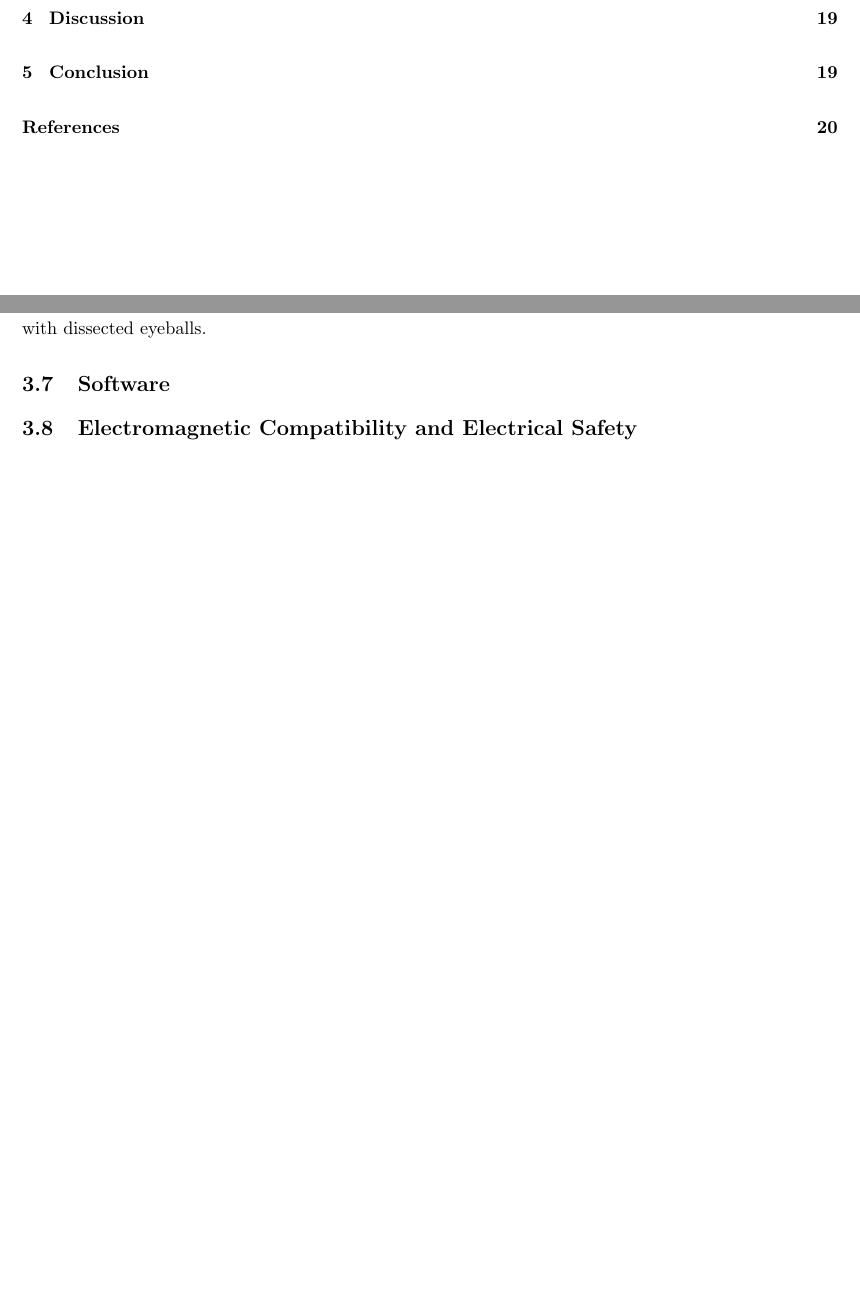
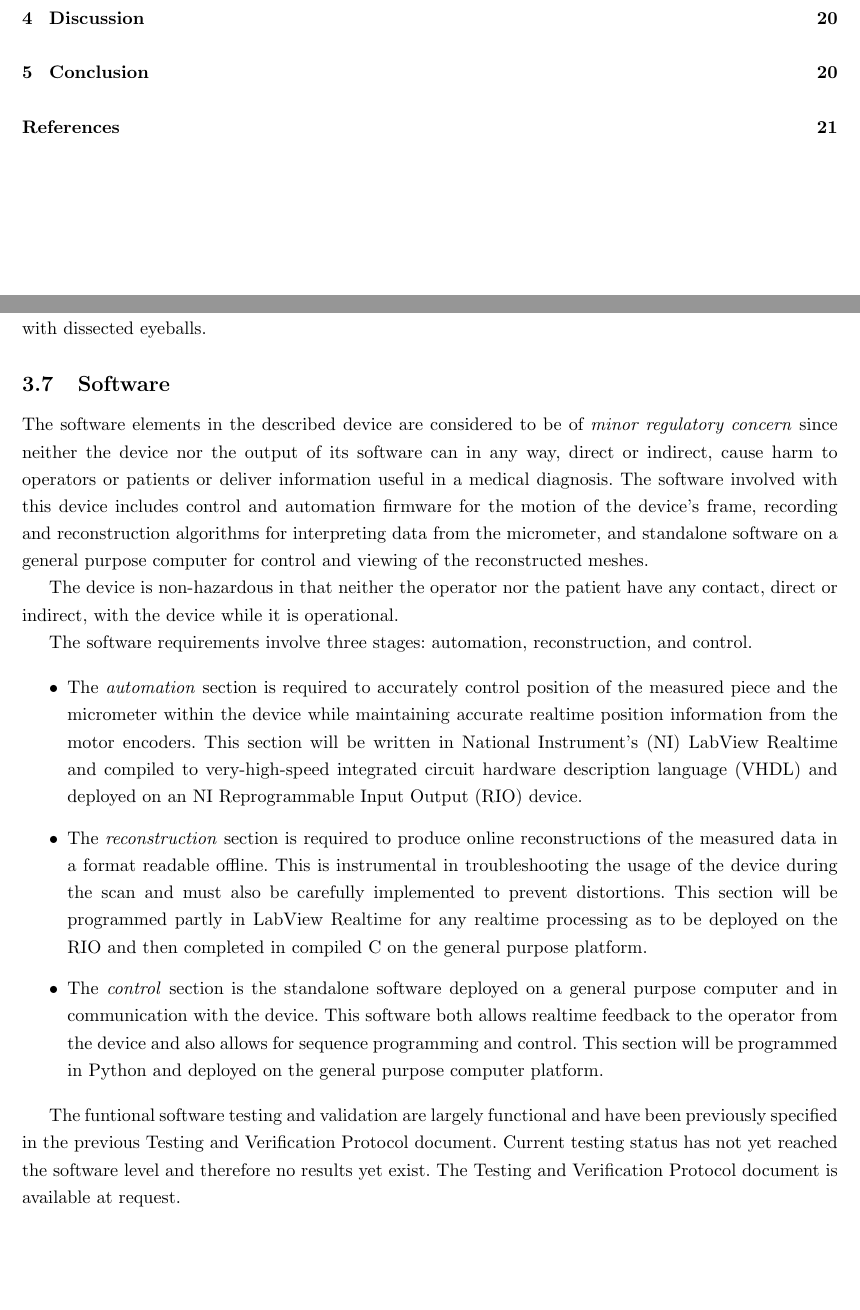
Before and after one commit to tel/4601, a LaTeX document (regulatory/reg.tex): two parts of pages 2 and 20 of 21 before the commit and two parts of pages 2 and 20 of 22 after it, joined at a grey line, cut so that both start at the same text, the shorter picture padded with empty space. Compiled offline with pdfLaTeX.

Commit message:
* regulatory/reg.tex: Software section

```diff
--- a/regulatory/reg.tex
+++ b/regulatory/reg.tex
@@ -196,6 +196,53 @@ clear pieces and a methyl cellulose support polymer.
 
 \subsection{Software}
 
+The software elements in the described device are considered to be of
+\textit{minor regulatory concern} since neither the device nor the
+output of its software can in any way, direct or indirect, cause harm
+to operators or patients or deliver information useful in a medical
+diagnosis. The software involved with this device includes control and
+automation firmware for the motion of the device's frame, recording
+and reconstruction algorithms for interpreting data from the
+micrometer, and standalone software on a general purpose computer for
+control and viewing of the reconstructed meshes.
+
+The device is non-hazardous in that neither the operator nor the
+patient have any contact, direct or indirect, with the device while it
+is operational.
+
+The software requirements involve three stages: automation,
+reconstruction, and control.
+
+\begin{itemize}
+\item The \textit{automation} section is required to accurately
+  control position of the measured piece and the micrometer within the
+  device while maintaining accurate realtime position information from
+  the motor encoders. This section will be written in National
+  Instrument's (NI) LabView Realtime and compiled to very-high-speed
+  integrated circuit hardware description language (VHDL) and deployed
+  on an NI Reprogrammable Input Output (RIO) device.
+\item The \textit{reconstruction} section is required to produce
+  online reconstructions of the measured data in a format readable
+  offline. This is instrumental in troubleshooting the usage of the
+  device during the scan and must also be carefully implemented to
+  prevent distortions. This section will be programmed partly in
+  LabView Realtime for any realtime processing as to be deployed on
+  the RIO and then completed in compiled C on the general purpose
+  platform.
+\item The \textit{control} section is the standalone software deployed
+  on a general purpose computer and in communication with the
+  device. This software both allows realtime feedback to the operator
+  from the device and also allows for sequence programming and
+  control. This section will be programmed in Python and deployed on
+  the general purpose computer platform.
+\end{itemize}
+
+The funtional software testing and validation are largely functional
+and have been previously specified in the previous Testing and
+Verification Protocol document. Current testing status has not yet
+reached the software level and therefore no results yet exist. The
+Testing and Verification Protocol document is available at request.
+
 \input{pages/elec}
 
 %\subsection{Performance Testing --- Lab, Animal, Clinical}
```
